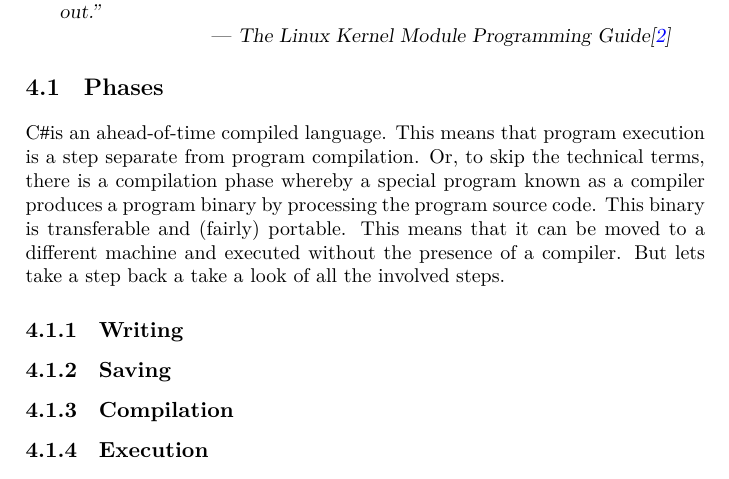
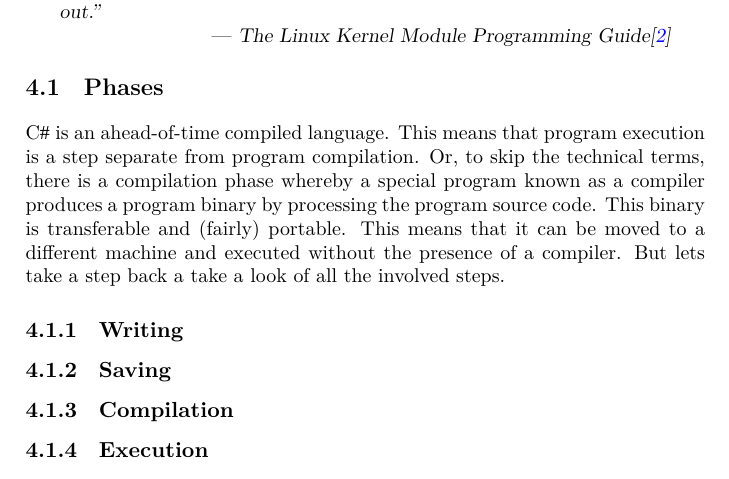
Before and after one commit to aslakjohansen/progintro, a LaTeX thesis (doc/document.tex, which reads doc/first.tex): part of page 28 of 57, cut so that both start at the same text. Compiled offline with XeLaTeX; a LaTeX package or settings file that is missing is left out.

Commit message:
Added a space

```diff
--- a/doc/first.tex
+++ b/doc/first.tex
@@ -8,7 +8,7 @@
 \section{Phases}
 
 % ahead-of-time compiled language, compilation phase results in a binary that is transferable (and portable) and can be executed without the precense of the compiler
-\csharp is an ahead-of-time compiled language. This means that program execution is a step separate from program compilation. Or, to skip the technical terms, there is a compilation phase whereby a special program known as a compiler produces a program binary by processing the program source code. This binary is transferable and (fairly) portable. This means that it can be moved to a different machine and executed without the presence of a compiler. But lets take a step back a take a look of all the involved steps.
+\csharp\ is an ahead-of-time compiled language. This means that program execution is a step separate from program compilation. Or, to skip the technical terms, there is a compilation phase whereby a special program known as a compiler produces a program binary by processing the program source code. This binary is transferable and (fairly) portable. This means that it can be moved to a different machine and executed without the presence of a compiler. But lets take a step back a take a look of all the involved steps.
 
 \subsection{Writing}
 \subsection{Saving}
```
